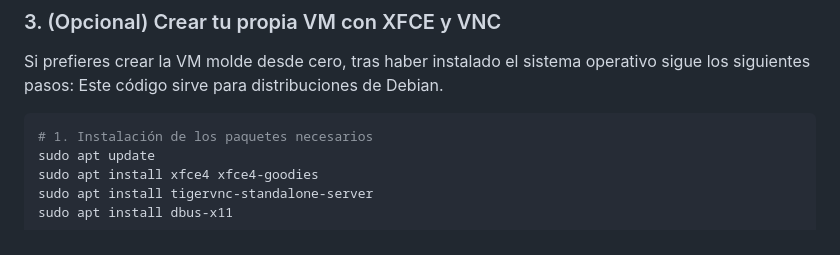
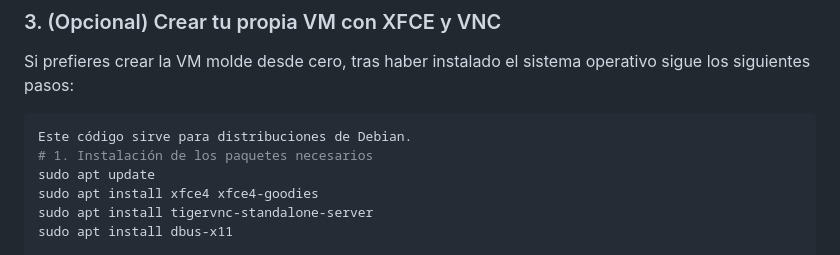
Before and after one commit to Djurad/TFG, a Markdown page: README.md, the part around the change. Drawn GitHub-style.

````diff
--- a/README.md
+++ b/README.md
@@ -110,8 +110,9 @@ Puedes usar directamente una VM ya preparada descargando los siguientes archivos
 ### 3. (Opcional) Crear tu propia VM con XFCE y VNC
 
 Si prefieres crear la VM molde desde cero, tras haber instalado el sistema operativo sigue los siguientes pasos:
+
+```bash
 Este código sirve para distribuciones de Debian.
-```bash
 # 1. Instalación de los paquetes necesarios
 sudo apt update
 sudo apt install xfce4 xfce4-goodies
````
